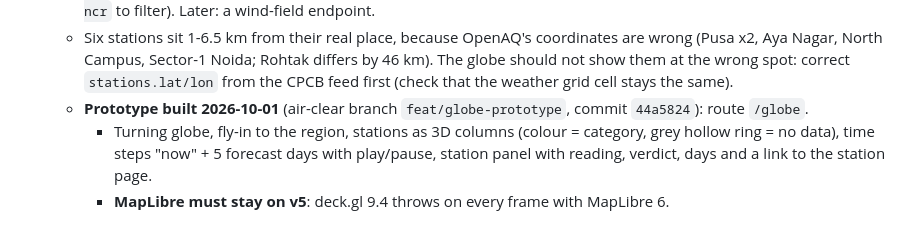
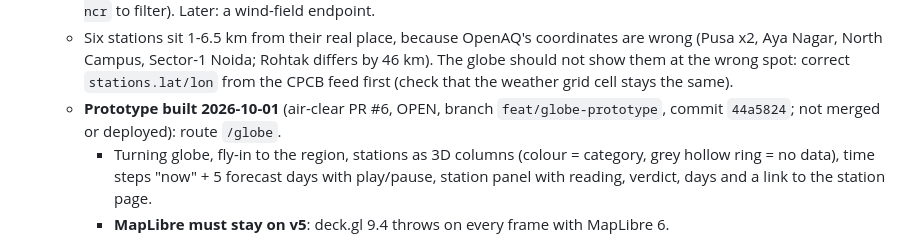
Before and after one commit to himanshubaliyan7/air-pollution-backend, a Markdown page: docs/PROJECT_HANDOFF.md, the part around the change. Rendered like a GitHub page.

Commit message:
Handoff: globe prototype is air-clear PR #6
Co-Authored-By: Claude Opus 5.5 <noreply@anthropic.com>

```diff
--- a/docs/PROJECT_HANDOFF.md
+++ b/docs/PROJECT_HANDOFF.md
@@ -86,7 +86,7 @@ Read this first in a new chat. It is the complete state of the project: goal, wh
     - tapping a station opens a panel (AQI now, 5-day go/no-go, chart, subscribe); a bottom sheet on phones.
   - Backend: the **bulk endpoint is built** (`GET /api/v1/overview`, `4b6f1ec`, not yet deployed; add `?region_id=delhi-ncr` to filter). Later: a wind-field endpoint.
   - Six stations sit 1-6.5 km from their real place, because OpenAQ's coordinates are wrong (Pusa x2, Aya Nagar, North Campus, Sector-1 Noida; Rohtak differs by 46 km). The globe should not show them at the wrong spot: correct `stations.lat/lon` from the CPCB feed first (check that the weather grid cell stays the same).
-  - **Prototype built 2026-10-01** (air-clear branch `feat/globe-prototype`, commit `44a5824`): route `/globe`.
+  - **Prototype built 2026-10-01** (air-clear PR #6, OPEN, branch `feat/globe-prototype`, commit `44a5824`; not merged or deployed): route `/globe`.
     - Turning globe, fly-in to the region, stations as 3D columns (colour = category, grey hollow ring = no data), time steps "now" + 5 forecast days with play/pause, station panel with reading, verdict, days and a link to the station page.
     - **MapLibre must stay on v5**: deck.gl 9.4 throws on every frame with MapLibre 6.
     - Imagery: EOX Sentinel-2 cloudless 2020 (CC BY-NC-SA 4.0, non-commercial, credited on the map). Place names: OpenFreeMap. No borders are drawn on purpose (boundary depiction is sensitive in India).
```
